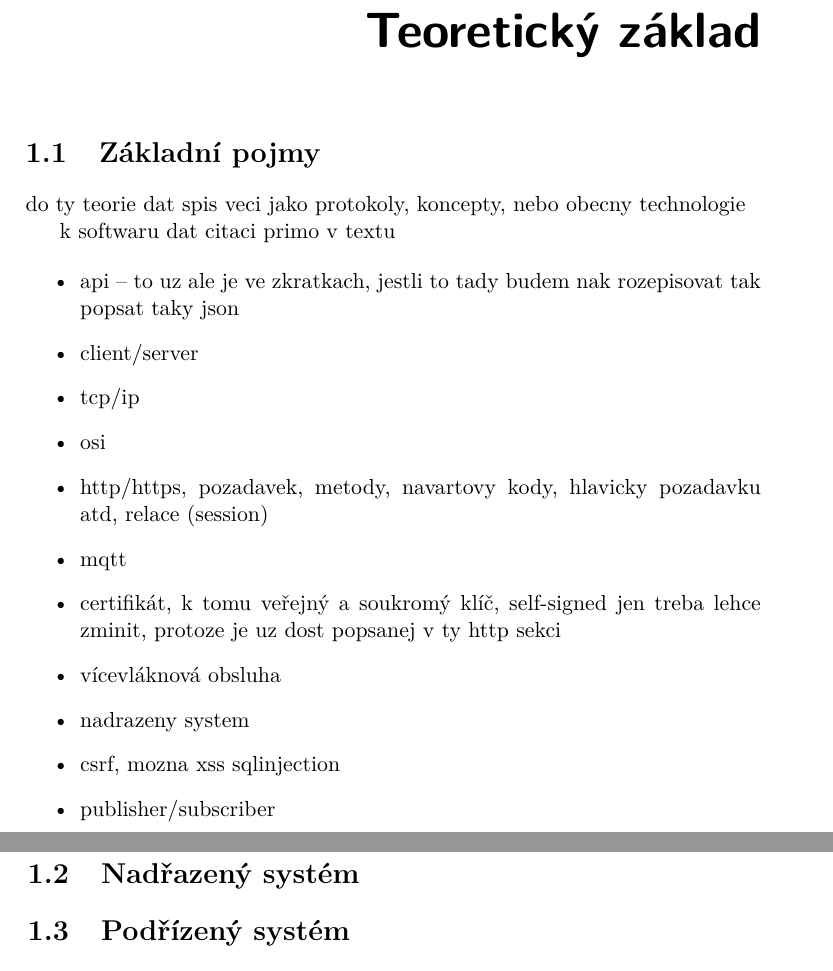
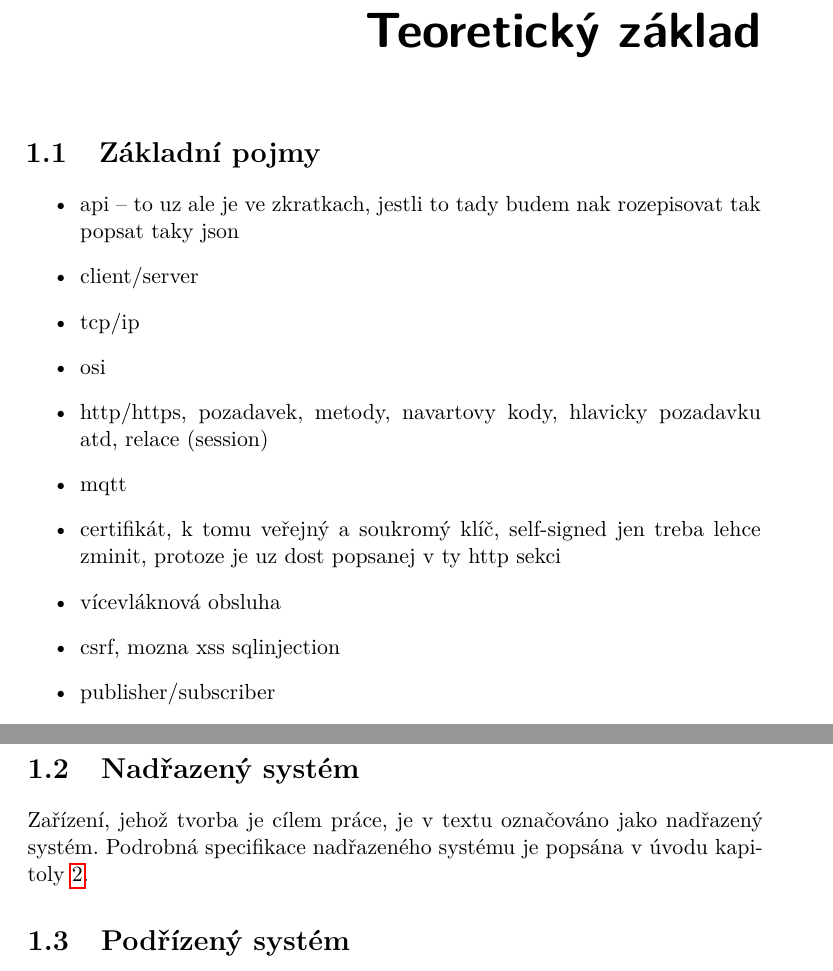
Before and after one commit to ggljzr/mi-dip, a LaTeX thesis (DP_Cervenka_Ondrej_2018.tex, which reads chapters/teorie.tex): two parts of pages 19 and 20 of 89, joined at a grey line, cut so that both start at the same text. Compiled offline with pdfLaTeX.

Commit message:
supersystem description

```diff
--- a/chapters/teorie.tex
+++ b/chapters/teorie.tex
@@ -2,10 +2,6 @@
 \label{sec:te}
 
 \section{Základní pojmy}
-
-do ty teorie dat spis veci jako protokoly, koncepty, nebo obecny technologie
-
-k~softwaru dat citaci primo v~textu
 
 \begin{itemize}
     \item api -- to uz ale je ve zkratkach, jestli to tady budem nak rozepisovat tak popsat taky json
@@ -16,7 +12,6 @@ k~softwaru dat citaci primo v~textu
     \item mqtt
     \item certifikát, k~tomu veřejný a soukromý klíč, self-signed jen treba lehce zminit, protoze je uz dost popsanej v~ty http sekci
     \item vícevláknová obsluha
-    \item nadrazeny system
     \item csrf, mozna xss sqlinjection
     \item publisher/subscriber
     \item webové rozhraní
@@ -27,6 +22,8 @@ k~softwaru dat citaci primo v~textu
 \end{itemize}
 
 \section{Nadřazený systém}
+
+Zařízení, jehož tvorba je cílem práce, je v~textu označováno jako nadřazený systém. Podrobná specifikace nadřazeného systému je popsána v~úvodu kapitoly \ref{sec:an}.
 
 \section{Podřízený systém}
 
```
